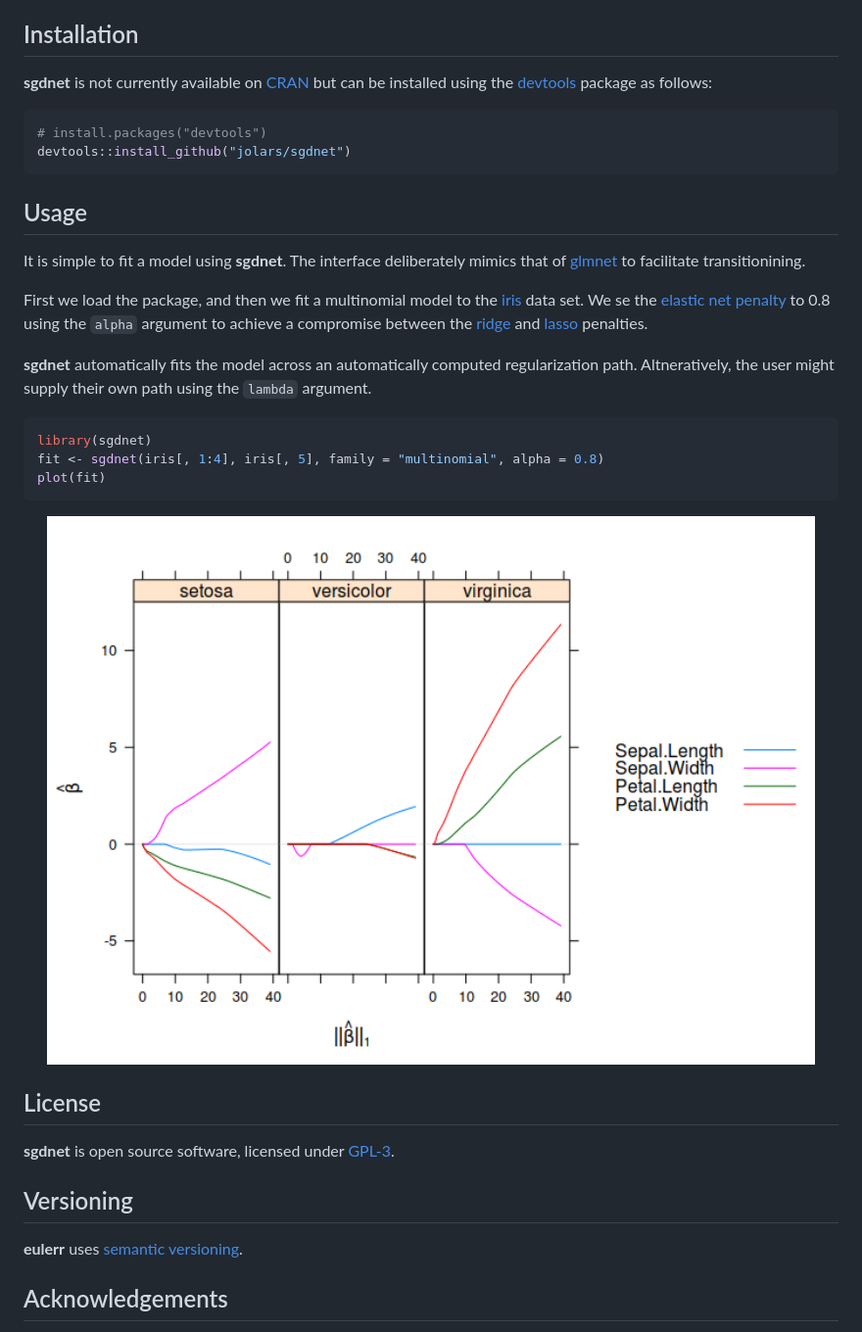
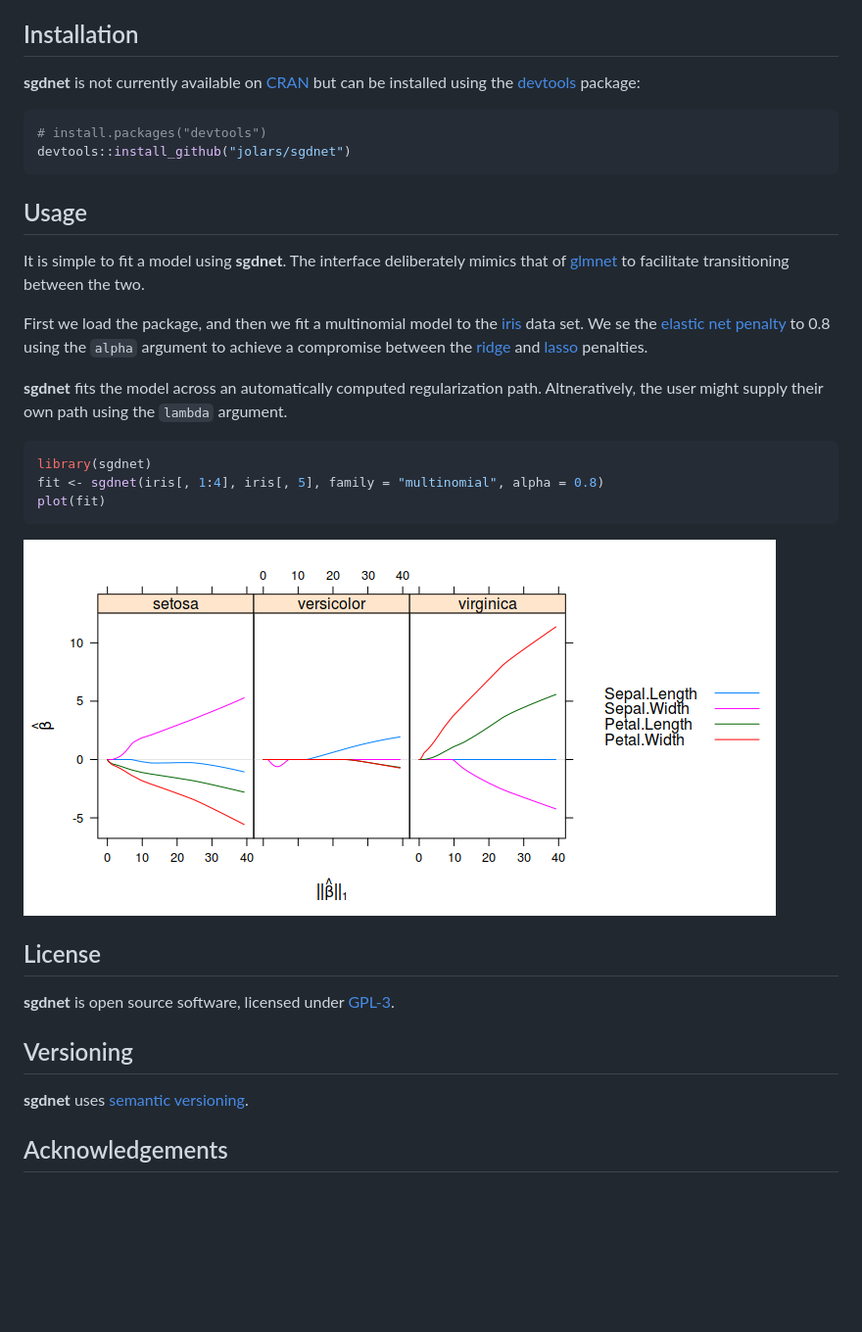
Before and after one commit to jolars/sgdnet, a Markdown page: README.md, the part around the change. Shown: that part at 98% size. Drawn GitHub-style; pictures changed too: man/figures/README-unnamed-chunk-2-1.png; blank space fills up the shorter version.

Commit message:
Resize readme image

````diff
--- a/README.md
+++ b/README.md
@@ -18,8 +18,7 @@ algorithm SAGA (Defazio et al. 2014).
 
 **sgdnet** is not currently available on
 [CRAN](https://cran.r-project.org/) but can be installed using the
-[devtools](https://CRAN.R-project.org/package=devtools) package as
-follows:
+[devtools](https://CRAN.R-project.org/package=devtools) package:
 
 ``` r
 # install.packages("devtools")
@@ -30,7 +29,7 @@ devtools::install_github("jolars/sgdnet")
 
 It is simple to fit a model using **sgdnet**. The interface deliberately
 mimics that of [glmnet](https://CRAN.R-project.org/package=glmnet) to
-facilitate transitionining.
+facilitate transitioning between the two.
 
 First we load the package, and then we fit a multinomial model to the
 [iris](https://en.wikipedia.org/wiki/Iris_flower_data_set) data set. We
@@ -40,7 +39,7 @@ penalty](https://en.wikipedia.org/wiki/Elastic_net_regularization) to
 [ridge](https://en.wikipedia.org/wiki/Tikhonov_regularization) and
 [lasso](https://en.wikipedia.org/wiki/Lasso_\(statistics\)) penalties.
 
-**sgdnet** automatically fits the model across an automatically computed
+**sgdnet** fits the model across an automatically computed
 regularization path. Altneratively, the user might supply their own path
 using the `lambda` argument.
 
@@ -50,7 +49,7 @@ fit <- sgdnet(iris[, 1:4], iris[, 5], family = "multinomial", alpha = 0.8)
 plot(fit)
 ```
 
-<img src="man/figures/README-unnamed-chunk-2-1.png" title="The coefficients from a multinomial model along the regularization path fit to the iris data set." alt="The coefficients from a multinomial model along the regularization path fit to the iris data set." width="100%" />
+<img src="man/figures/README-unnamed-chunk-2-1.png" title="The coefficients from a multinomial model along the regularization path fit to the iris data set." alt="The coefficients from a multinomial model along the regularization path fit to the iris data set." width="auto" />
 
 ## License
 
@@ -58,7 +57,7 @@ plot(fit)
 
 ## Versioning
 
-**eulerr** uses [semantic versioning](https://semver.org/).
+**sgdnet** uses [semantic versioning](https://semver.org/).
 
 ## Acknowledgements
 
````
Also changed, not shown: 1 other file.
